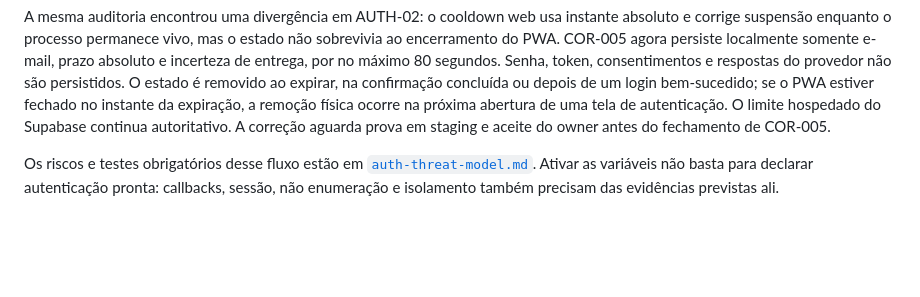
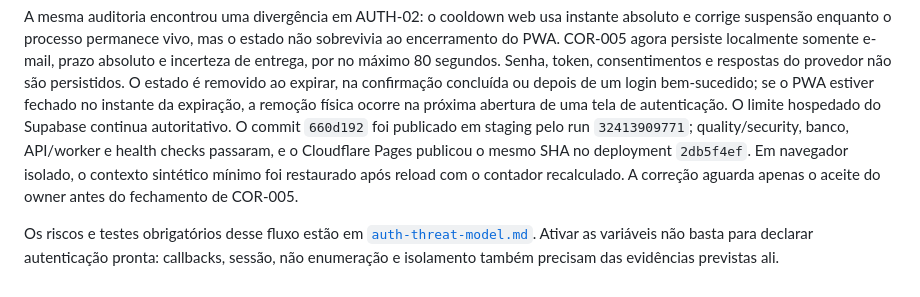
Before and after one commit to jukazilli/daygymm, a Markdown page: docs/security/environment-contract.md, the part around the change. Drawn GitHub-style; blank space fills up the shorter version.

Commit message:
docs(auth): record COR-005 staging proof

```diff
--- a/docs/security/environment-contract.md
+++ b/docs/security/environment-contract.md
@@ -149,8 +149,12 @@ Senha, token, consentimentos e respostas do provedor não são persistidos. O
 estado é removido ao expirar, na confirmação concluída ou depois de um login
 bem-sucedido; se o PWA estiver fechado no instante da expiração, a remoção física
 ocorre na próxima abertura de uma tela de autenticação. O limite hospedado do
-Supabase continua autoritativo. A correção aguarda prova em staging e aceite do
-owner antes do fechamento de COR-005.
+Supabase continua autoritativo. O commit `660d192` foi publicado em staging pelo
+run `32413909771`; quality/security, banco, API/worker e health checks passaram,
+e o Cloudflare Pages publicou o mesmo SHA no deployment `2db5f4ef`. Em navegador
+isolado, o contexto sintético mínimo foi restaurado após reload com o contador
+recalculado. A correção aguarda apenas o aceite do owner antes do fechamento de
+COR-005.
 
 Os riscos e testes obrigatórios desse fluxo estão em
 [`auth-threat-model.md`](./auth-threat-model.md). Ativar as variáveis não basta
```
Also changed, not shown: docs/security/auth-threat-model.md (+10 -10 lines).
